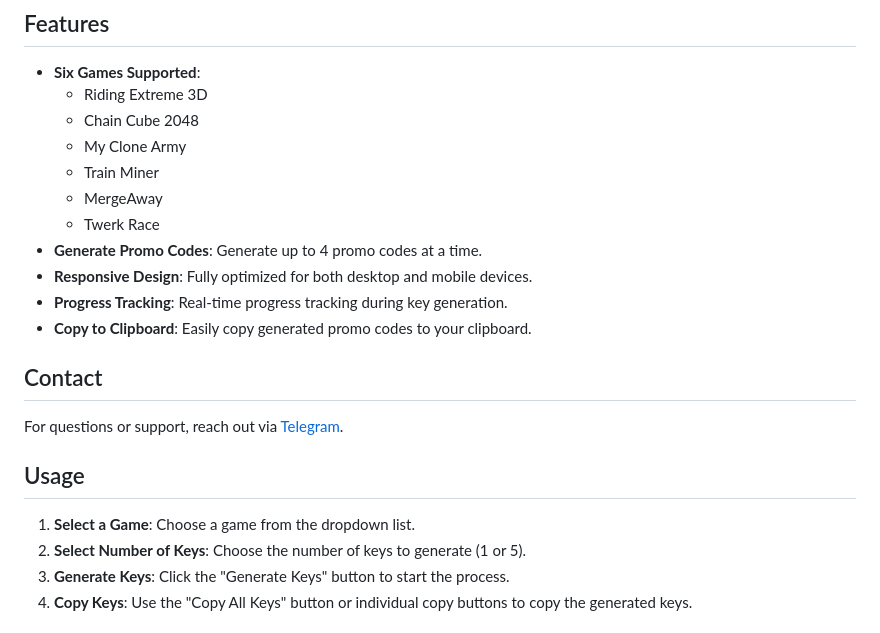
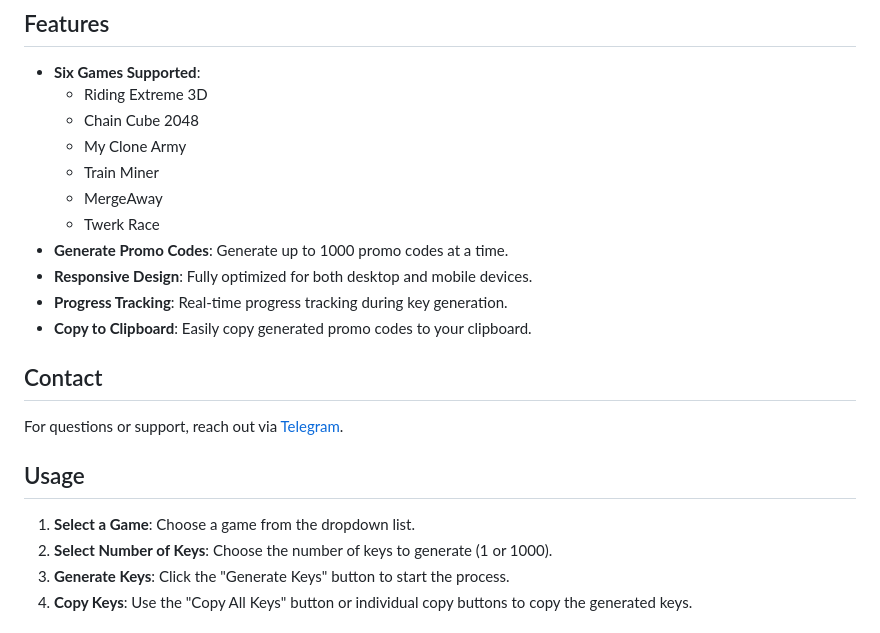
Before and after one commit to A2ZMovie/LUBAB, a Markdown page: Readme.md, the part around the change. GitHub-like rendering.

```diff
--- a/Readme.md
+++ b/Readme.md
@@ -60,7 +60,7 @@ The **Hamster Kombat Key Generator** is a tool designed to help gamers generate
   - Train Miner
   - MergeAway
   - Twerk Race
-- **Generate Promo Codes**: Generate up to 4 promo codes at a time.
+- **Generate Promo Codes**: Generate up to 1000 promo codes at a time.
 - **Responsive Design**: Fully optimized for both desktop and mobile devices.
 - **Progress Tracking**: Real-time progress tracking during key generation.
 - **Copy to Clipboard**: Easily copy generated promo codes to your clipboard.
@@ -70,7 +70,7 @@ For questions or support, reach out via [Telegram](https://telegram.me/Sam_Dm_bo
 
 ## Usage
 1. **Select a Game**: Choose a game from the dropdown list.
-2. **Select Number of Keys**: Choose the number of keys to generate (1 or 5).
+2. **Select Number of Keys**: Choose the number of keys to generate (1 or 1000).
 3. **Generate Keys**: Click the "Generate Keys" button to start the process.
 4. **Copy Keys**: Use the "Copy All Keys" button or individual copy buttons to copy the generated keys.
 
```
